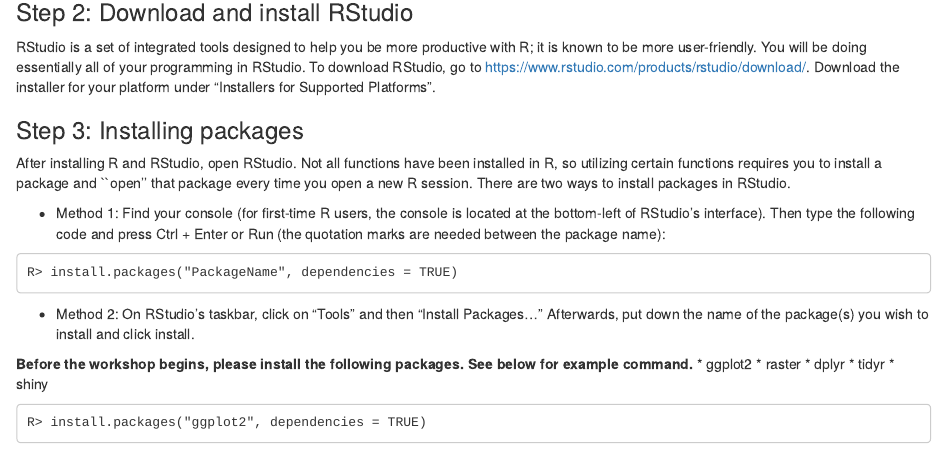
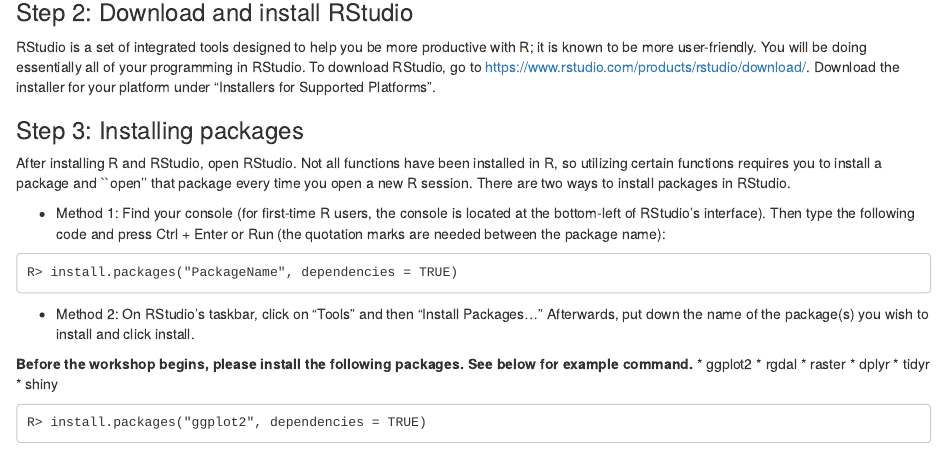
Before and after one commit to strongh/ClimateActionR, an R Markdown document (R_installation.Rmd): the page in a window 1100 px wide, from 180 px down. Rendered offline with R 4.5, knitr and Pandoc, with nearby package versions.

Commit message:
add rgdal

```diff
--- a/R_installation.Rmd
+++ b/R_installation.Rmd
@@ -20,6 +20,7 @@
 
 **Before the workshop begins, please install the following packages. See below for example command.**
 * ggplot2
+* rgdal
 * raster
 * dplyr
 * tidyr
```
